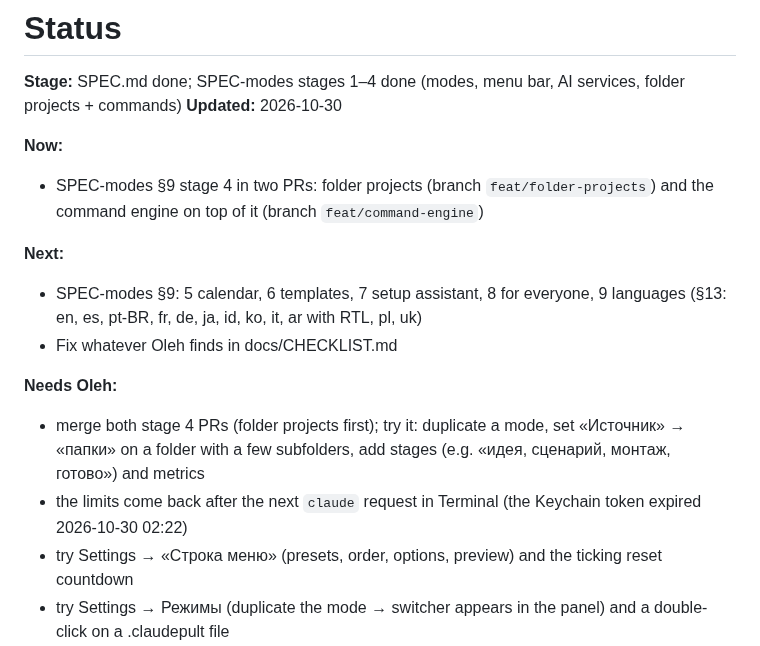
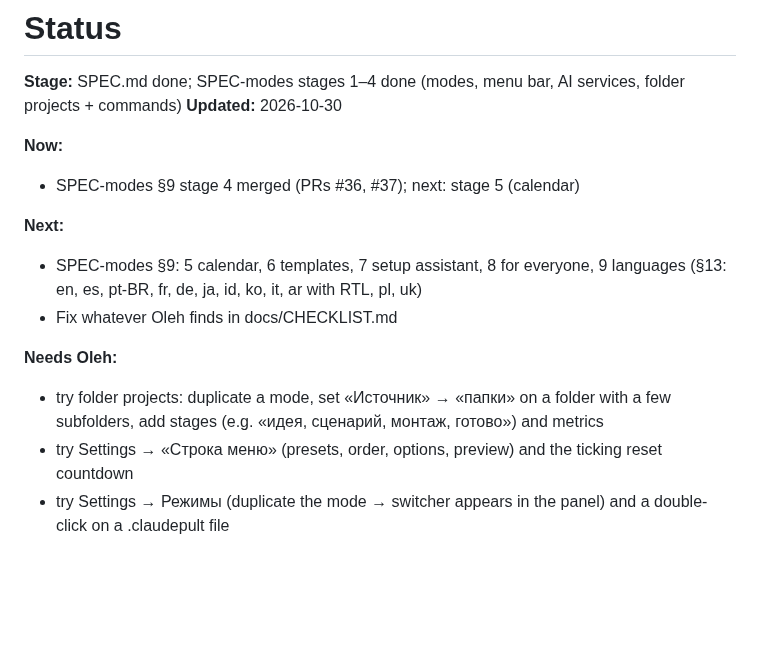
Before and after one commit to OlehDemishev/AIHubBar, a Markdown page: docs/STATUS.md, the part around the change. Drawn GitHub-style; blank space fills up the shorter version.

Commit message:
Update STATUS header after stage 4 merge
Co-Authored-By: Claude Opus 5.5 <noreply@anthropic.com>

```diff
--- a/docs/STATUS.md
+++ b/docs/STATUS.md
@@ -5,15 +5,14 @@
 **Updated:** 2026-10-30
 
 **Now:**
-- SPEC-modes §9 stage 4 in two PRs: folder projects (branch `feat/folder-projects`) and the command engine on top of it (branch `feat/command-engine`)
+- SPEC-modes §9 stage 4 merged (PRs #36, #37); next: stage 5 (calendar)
 
 **Next:**
 - SPEC-modes §9: 5 calendar, 6 templates, 7 setup assistant, 8 for everyone, 9 languages (§13: en, es, pt-BR, fr, de, ja, id, ko, it, ar with RTL, pl, uk)
 - Fix whatever Oleh finds in docs/CHECKLIST.md
 
 **Needs Oleh:**
-- merge both stage 4 PRs (folder projects first); try it: duplicate a mode, set «Источник» → «папки» on a folder with a few subfolders, add stages (e.g. «идея, сценарий, монтаж, готово») and metrics
-- the limits come back after the next `claude` request in Terminal (the Keychain token expired 2026-10-30 02:22)
+- try folder projects: duplicate a mode, set «Источник» → «папки» on a folder with a few subfolders, add stages (e.g. «идея, сценарий, монтаж, готово») and metrics
 - try Settings → «Строка меню» (presets, order, options, preview) and the ticking reset countdown
 - try Settings → Режимы (duplicate the mode → switcher appears in the panel) and a double-click on a .claudepult file
 - read and edit docs/TEMPLATES.md (template texts) before stage 6
```
